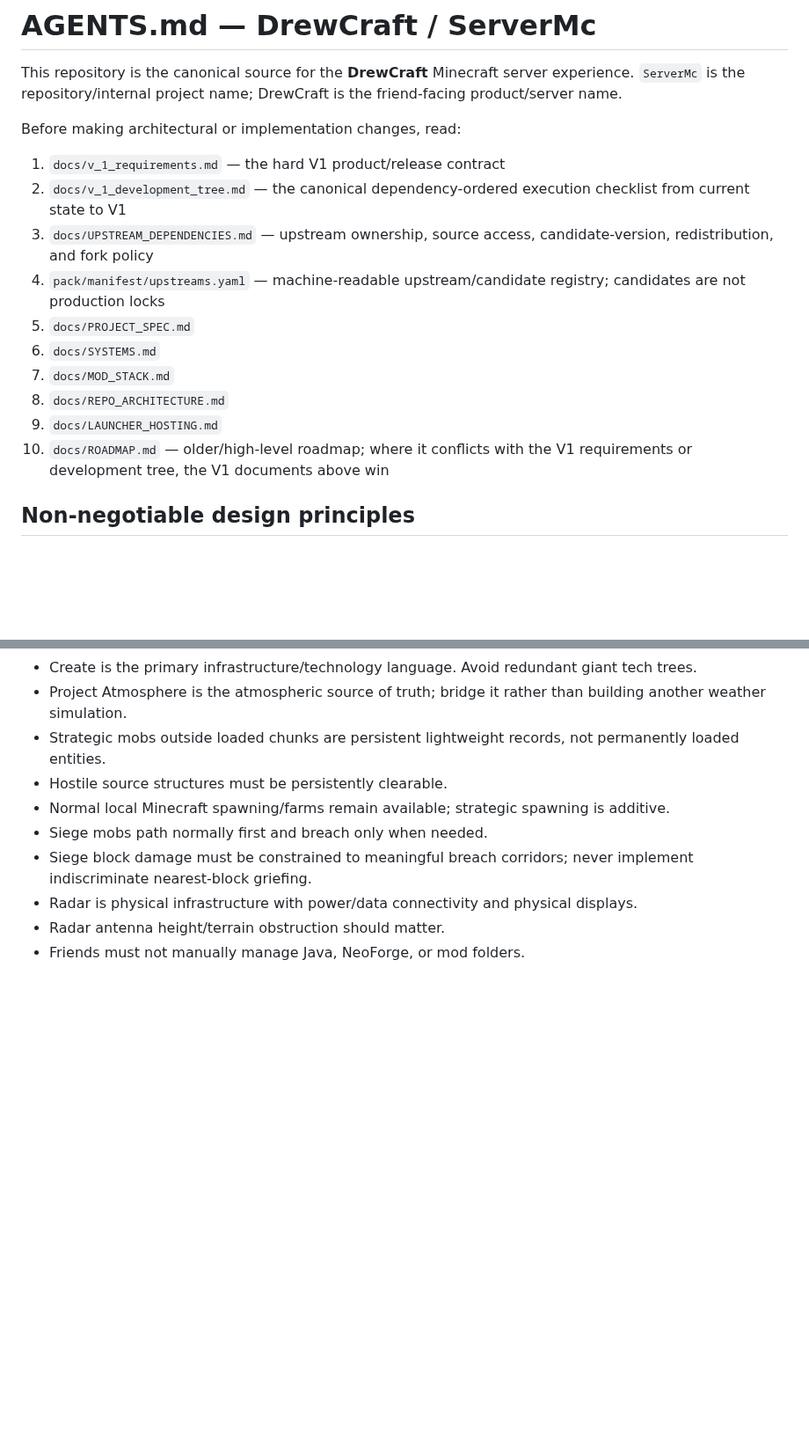
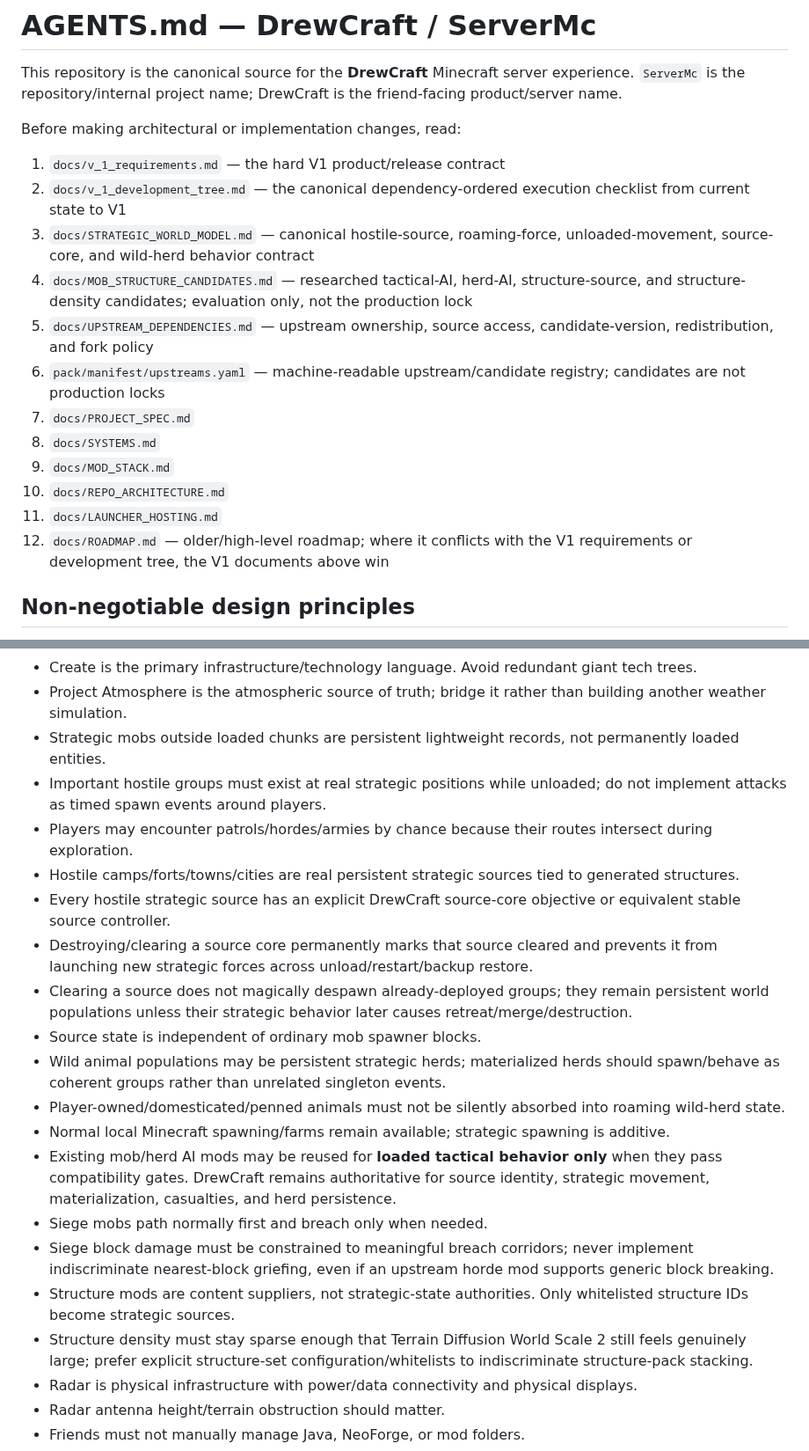
Before and after one commit to DrewPhi/DrewCraft, a Markdown page: AGENTS.md, 2 parts joined by grey strips. Shown at 88% size. Drawn GitHub-style; blank space fills up the shorter version.

Commit message:
docs: make strategic world model mandatory reading

```diff
--- a/AGENTS.md
+++ b/AGENTS.md
@@ -6,14 +6,16 @@ Before making architectural or implementation changes, read:
 
 1. `docs/v_1_requirements.md` — the hard V1 product/release contract
 2. `docs/v_1_development_tree.md` — the canonical dependency-ordered execution checklist from current state to V1
-3. `docs/UPSTREAM_DEPENDENCIES.md` — upstream ownership, source access, candidate-version, redistribution, and fork policy
-4. `pack/manifest/upstreams.yaml` — machine-readable upstream/candidate registry; candidates are not production locks
-5. `docs/PROJECT_SPEC.md`
-6. `docs/SYSTEMS.md`
-7. `docs/MOD_STACK.md`
-8. `docs/REPO_ARCHITECTURE.md`
-9. `docs/LAUNCHER_HOSTING.md`
-10. `docs/ROADMAP.md` — older/high-level roadmap; where it conflicts with the V1 requirements or development tree, the V1 documents above win
+3. `docs/STRATEGIC_WORLD_MODEL.md` — canonical hostile-source, roaming-force, unloaded-movement, source-core, and wild-herd behavior contract
+4. `docs/MOB_STRUCTURE_CANDIDATES.md` — researched tactical-AI, herd-AI, structure-source, and structure-density candidates; evaluation only, not the production lock
+5. `docs/UPSTREAM_DEPENDENCIES.md` — upstream ownership, source access, candidate-version, redistribution, and fork policy
+6. `pack/manifest/upstreams.yaml` — machine-readable upstream/candidate registry; candidates are not production locks
+7. `docs/PROJECT_SPEC.md`
+8. `docs/SYSTEMS.md`
+9. `docs/MOD_STACK.md`
+10. `docs/REPO_ARCHITECTURE.md`
+11. `docs/LAUNCHER_HOSTING.md`
+12. `docs/ROADMAP.md` — older/high-level roadmap; where it conflicts with the V1 requirements or development tree, the V1 documents above win
 
 ## Non-negotiable design principles
 
@@ -23,10 +25,21 @@ Before making architectural or implementation changes, read:
 - Create is the primary infrastructure/technology language. Avoid redundant giant tech trees.
 - Project Atmosphere is the atmospheric source of truth; bridge it rather than building another weather simulation.
 - Strategic mobs outside loaded chunks are persistent lightweight records, not permanently loaded entities.
-- Hostile source structures must be persistently clearable.
+- Important hostile groups must exist at real strategic positions while unloaded; do not implement attacks as timed spawn events around players.
+- Players may encounter patrols/hordes/armies by chance because their routes intersect during exploration.
+- Hostile camps/forts/towns/cities are real persistent strategic sources tied to generated structures.
+- Every hostile strategic source has an explicit DrewCraft source-core objective or equivalent stable source controller.
+- Destroying/clearing a source core permanently marks that source cleared and prevents it from launching new strategic forces across unload/restart/backup restore.
+- Clearing a source does not magically despawn already-deployed groups; they remain persistent world populations unless their strategic behavior later causes retreat/merge/destruction.
+- Source state is independent of ordinary mob spawner blocks.
+- Wild animal populations may be persistent strategic herds; materialized herds should spawn/behave as coherent groups rather than unrelated singleton events.
+- Player-owned/domesticated/penned animals must not be silently absorbed into roaming wild-herd state.
 - Normal local Minecraft spawning/farms remain available; strategic spawning is additive.
+- Existing mob/herd AI mods may be reused for **loaded tactical behavior only** when they pass compatibility gates. DrewCraft remains authoritative for source identity, strategic movement, materialization, casualties, and herd persistence.
 - Siege mobs path normally first and breach only when needed.
-- Siege block damage must be constrained to meaningful breach corridors; never implement indiscriminate nearest-block griefing.
+- Siege block damage must be constrained to meaningful breach corridors; never implement indiscriminate nearest-block griefing, even if an upstream horde mod supports generic block breaking.
+- Structure mods are content suppliers, not strategic-state authorities. Only whitelisted structure IDs become strategic sources.
+- Structure density must stay sparse enough that Terrain Diffusion World Scale 2 still feels genuinely large; prefer explicit structure-set configuration/whitelists to indiscriminate structure-pack stacking.
 - Radar is physical infrastructure with power/data connectivity and physical displays.
 - Radar antenna height/terrain obstruction should matter.
 - Friends must not manually manage Java, NeoForge, or mod folders.
```
Also changed, not shown: other parts of AGENTS.md (+18 -0 lines).
